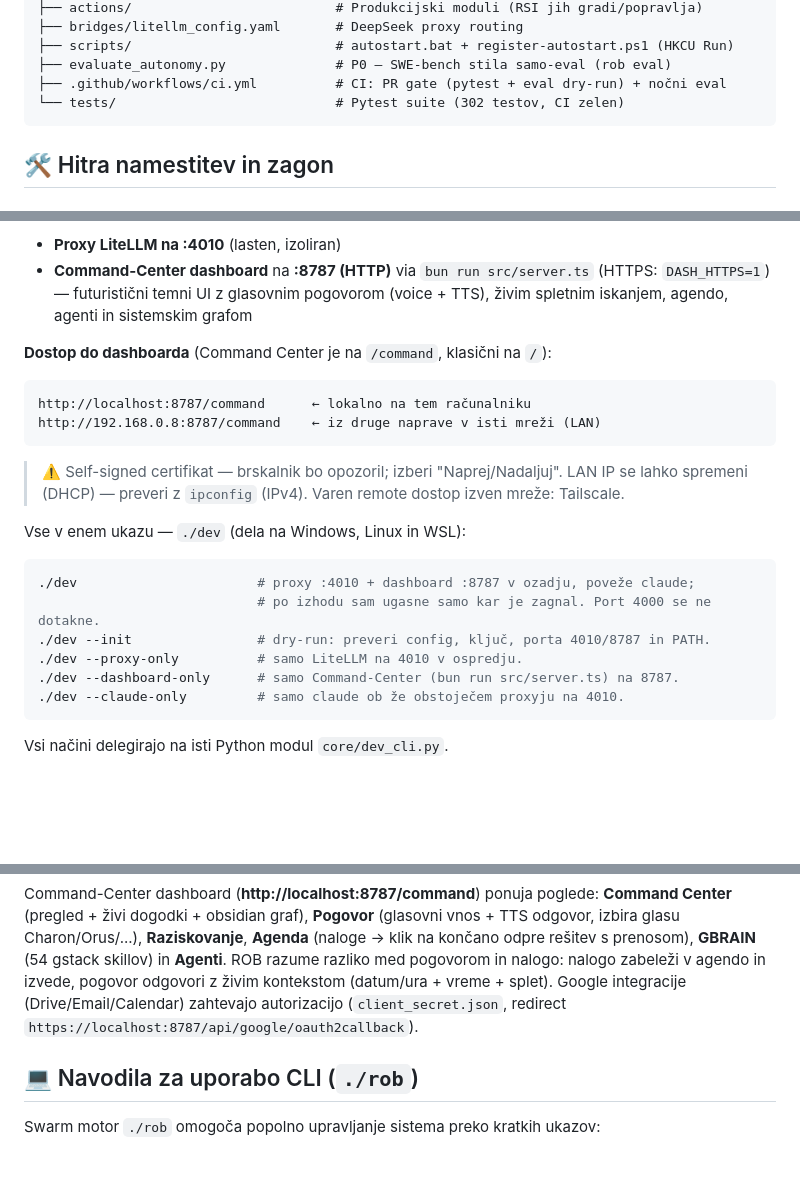
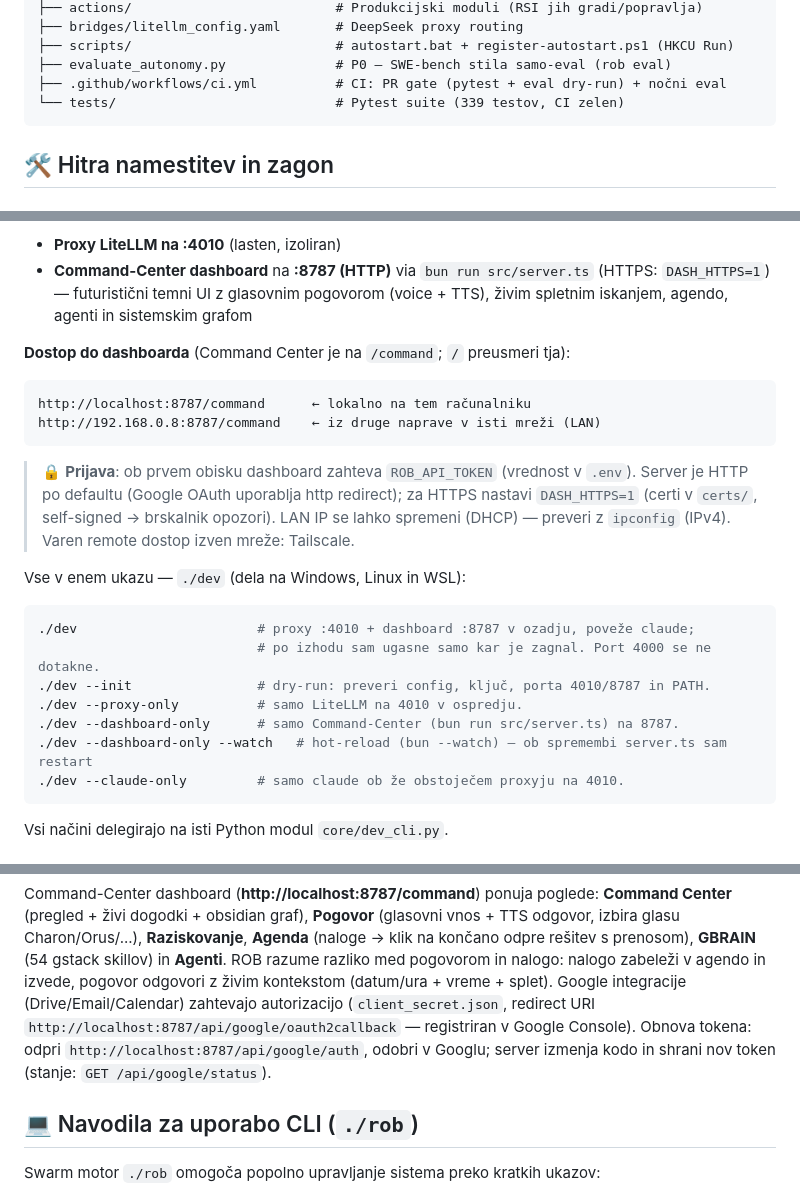
Before and after one commit to robAItech/rob-system, a Markdown page: README.md, 3 parts joined by grey strips. Rendered like a GitHub page; blank space fills up the shorter version.

Commit message:
docs(readme): posodobi — 339 testov, HTTP dashboard, ROB_API_TOKEN, --watch, Google
- Test številke: 302/307 → 339.
- Dashboard: / preusmeri na /command (ni več klasičnega); prijava ROB_API_TOKEN;
  HTTP default + DASH_HTTPS=1 za HTTPS.
- dev.bat --dashboard-only --watch (hot-reload).
- Google: redirect URI http + postopek obnove tokena (auth URL → status).

Co-Authored-By: Claude Opus 5 (1M context) <noreply@anthropic.com>

````diff
--- a/README.md
+++ b/README.md
@@ -103,7 +103,7 @@ Rob AI Studio/
 ├── scripts/                          # autostart.bat + register-autostart.ps1 (HKCU Run)
 ├── evaluate_autonomy.py              # P0 — SWE-bench stila samo-eval (rob eval)
 ├── .github/workflows/ci.yml          # CI: PR gate (pytest + eval dry-run) + nočni eval
-└── tests/                            # Pytest suite (302 testov, CI zelen)
+└── tests/                            # Pytest suite (339 testov, CI zelen)
 ```
 
 ## 🛠️ Hitra namestitev in zagon
@@ -207,14 +207,16 @@ dvigne še **Command-Center dashboard**:
   — futuristični temni UI z glasovnim pogovorom (voice + TTS), živim spletnim
   iskanjem, agendo, agenti in sistemskim grafom
 
-**Dostop do dashboarda** (Command Center je na `/command`, klasični na `/`):
+**Dostop do dashboarda** (Command Center je na `/command`; `/` preusmeri tja):
 
 ```text
 http://localhost:8787/command      ← lokalno na tem računalniku
 http://192.168.0.8:8787/command    ← iz druge naprave v isti mreži (LAN)
 ```
 
-> ⚠️ Self-signed certifikat — brskalnik bo opozoril; izberi "Naprej/Nadaljuj".
+> 🔒 **Prijava**: ob prvem obisku dashboard zahteva `ROB_API_TOKEN` (vrednost v `.env`).
+> Server je HTTP po defaultu (Google OAuth uporablja http redirect); za HTTPS
+> nastavi `DASH_HTTPS=1` (certi v `certs/`, self-signed → brskalnik opozori).
 > LAN IP se lahko spremeni (DHCP) — preveri z `ipconfig` (IPv4). Varen remote
 > dostop izven mreže: Tailscale.
 
@@ -226,6 +228,7 @@ Vse v enem ukazu — `./dev` (dela na Windows, Linux in WSL):
 ./dev --init                # dry-run: preveri config, ključ, porta 4010/8787 in PATH.
 ./dev --proxy-only          # samo LiteLLM na 4010 v ospredju.
 ./dev --dashboard-only      # samo Command-Center (bun run src/server.ts) na 8787.
+./dev --dashboard-only --watch   # hot-reload (bun --watch) — ob spremembi server.ts sam restart
 ./dev --claude-only         # samo claude ob že obstoječem proxyju na 4010.
 ```
 
@@ -357,8 +360,10 @@ Command-Center dashboard (**http://localhost:8787/command**) ponuja poglede:
 (54 gstack skillov) in **Agenti**. ROB razume razliko med pogovorom in nalogo:
 nalogo zabeleži v agendo in izvede, pogovor odgovori z živim kontekstom
 (datum/ura + vreme + splet). Google integracije (Drive/Email/Calendar) zahtevajo
-autorizacijo (`client_secret.json`, redirect
-`https://localhost:8787/api/google/oauth2callback`).
+autorizacijo (`client_secret.json`, redirect URI
+`http://localhost:8787/api/google/oauth2callback` — registriran v Google Console).
+Obnova tokena: odpri `http://localhost:8787/api/google/auth`, odobri v Googlu;
+server izmenja kodo in shrani nov token (stanje: `GET /api/google/status`).
 
 ## 💻 Navodila za uporabo CLI (`./rob`)
 
````
Also changed, not shown: other parts of README.md (+1 -1 lines).
